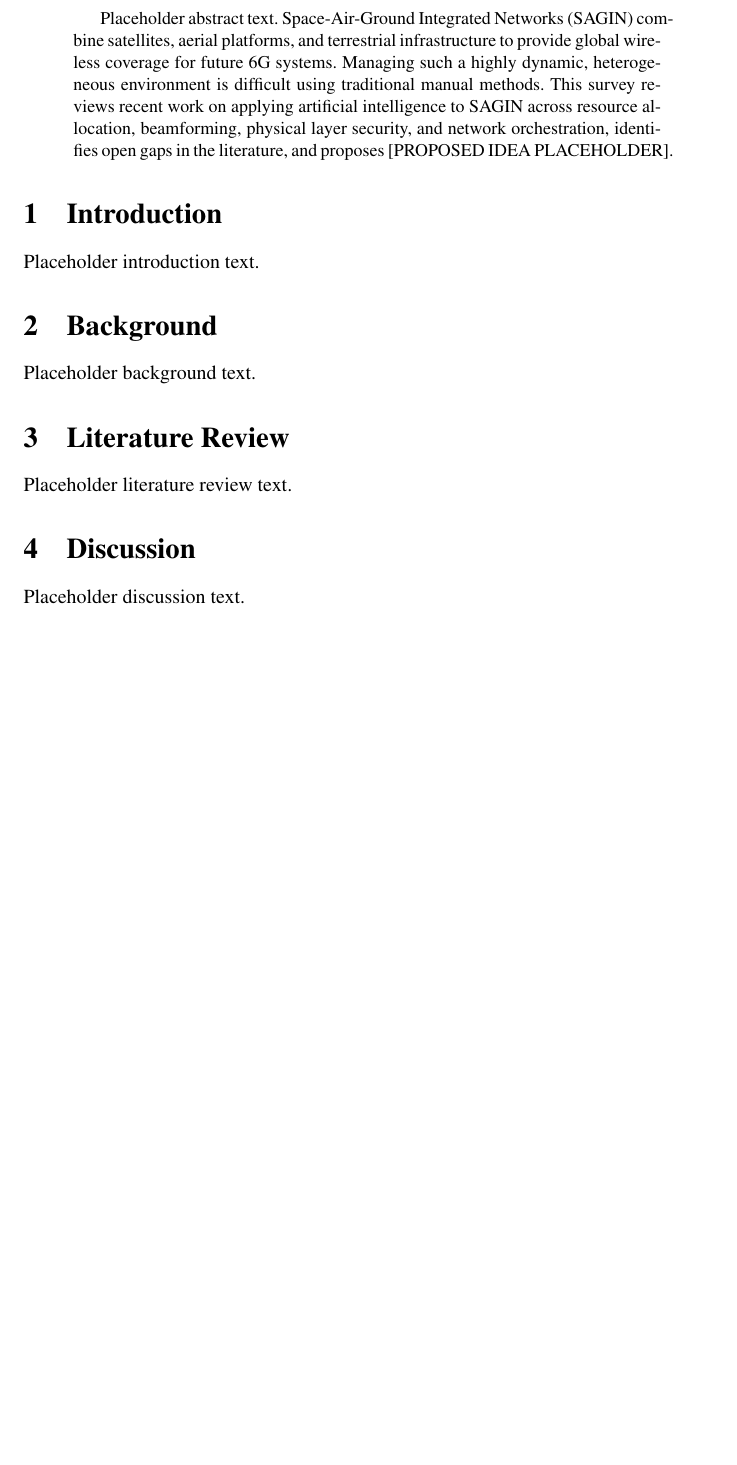
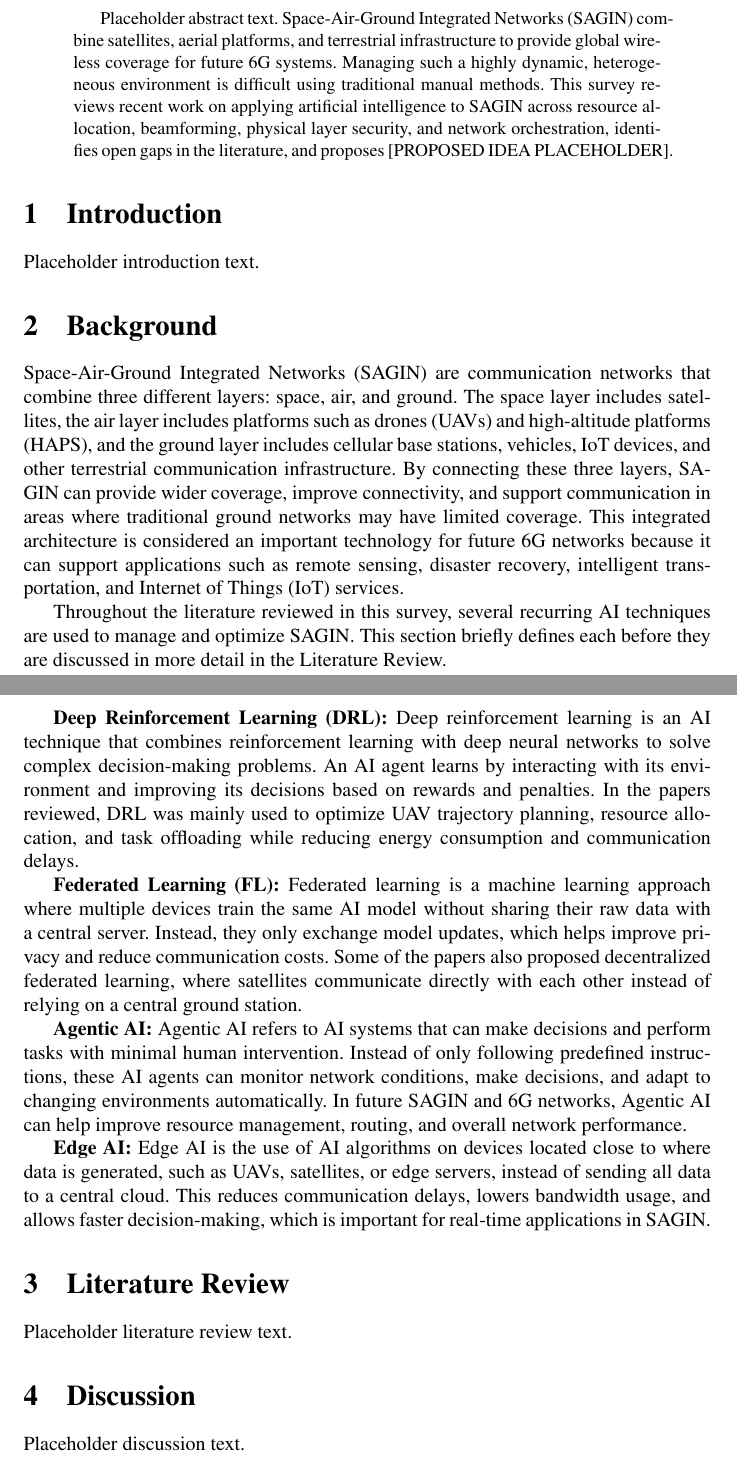
Before and after one commit to DivyanshuRatti/sagin-6g, a LaTeX paper (paper/main.tex): part of page 1 of 2 before the commit and two parts of pages 1 and 2 of 2 after it, the two joined at a grey line, cut so that both start at the same text, the shorter picture padded with empty space. Compiled offline with pdfLaTeX; a LaTeX package or settings file that is missing is left out; a missing bibliography style is replaced by a similar one.

Commit message:
Background: add SAGIN definition and AI technique terminology (DRL, FL, Agentic AI, Edge AI)

```diff
--- a/paper/main.tex
+++ b/paper/main.tex
@@ -71,7 +71,17 @@ Placeholder introduction text.
 % the relevant AI techniques used across the literature you reviewed
 % (e.g., reinforcement learning, federated learning, agentic AI),
 % and any key terminology a reader needs before the Literature Review.
-Placeholder background text.
+Space-Air-Ground Integrated Networks (SAGIN) are communication networks that combine three different layers: space, air, and ground. The space layer includes satellites, the air layer includes platforms such as drones (UAVs) and high-altitude platforms (HAPS), and the ground layer includes cellular base stations, vehicles, IoT devices, and other terrestrial communication infrastructure. By connecting these three layers, SAGIN can provide wider coverage, improve connectivity, and support communication in areas where traditional ground networks may have limited coverage. This integrated architecture is considered an important technology for future 6G networks because it can support applications such as remote sensing, disaster recovery, intelligent transportation, and Internet of Things (IoT) services.
+
+Throughout the literature reviewed in this survey, several recurring AI techniques are used to manage and optimize SAGIN. This section briefly defines each before they are discussed in more detail in the Literature Review.
+
+\textbf{Deep Reinforcement Learning (DRL):} Deep reinforcement learning is an AI technique that combines reinforcement learning with deep neural networks to solve complex decision-making problems. An AI agent learns by interacting with its environment and improving its decisions based on rewards and penalties. In the papers reviewed, DRL was mainly used to optimize UAV trajectory planning, resource allocation, and task offloading while reducing energy consumption and communication delays.
+
+\textbf{Federated Learning (FL):} Federated learning is a machine learning approach where multiple devices train the same AI model without sharing their raw data with a central server. Instead, they only exchange model updates, which helps improve privacy and reduce communication costs. Some of the papers also proposed decentralized federated learning, where satellites communicate directly with each other instead of relying on a central ground station.
+
+\textbf{Agentic AI:} Agentic AI refers to AI systems that can make decisions and perform tasks with minimal human intervention. Instead of only following predefined instructions, these AI agents can monitor network conditions, make decisions, and adapt to changing environments automatically. In future SAGIN and 6G networks, Agentic AI can help improve resource management, routing, and overall network performance.
+
+\textbf{Edge AI:} Edge AI is the use of AI algorithms on devices located close to where data is generated, such as UAVs, satellites, or edge servers, instead of sending all data to a central cloud. This reduces communication delays, lowers bandwidth usage, and allows faster decision-making, which is important for real-time applications in SAGIN.
 
 %%% END SECTION: Background
 
```
